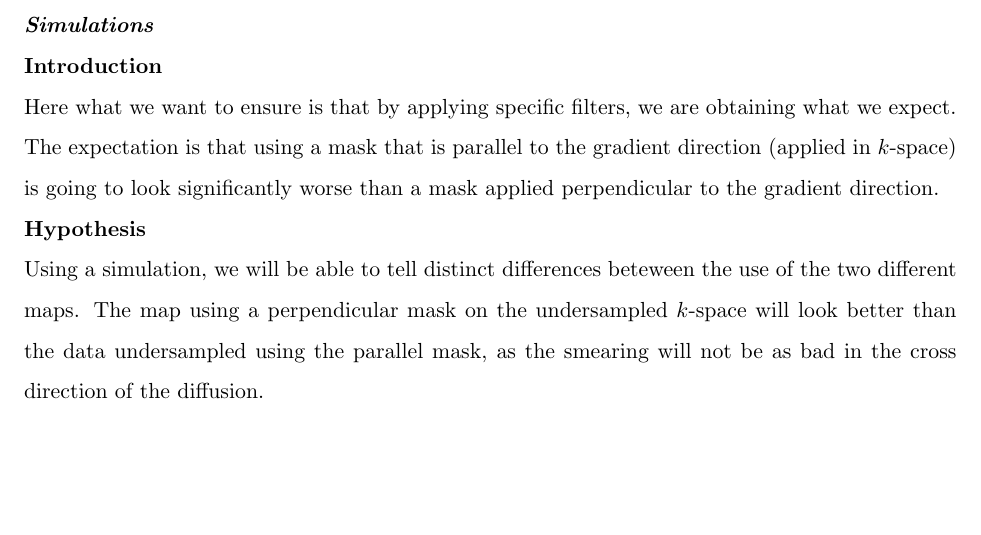
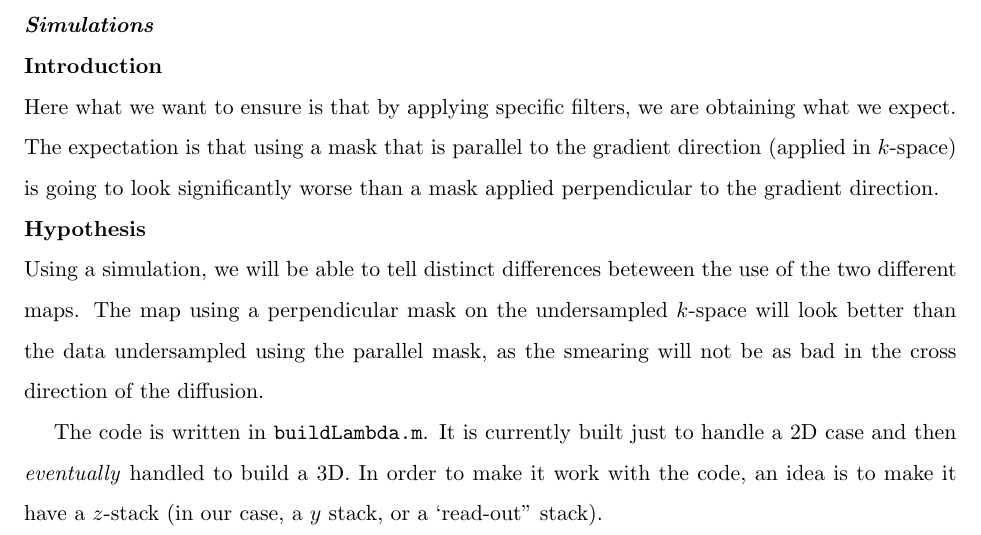
Before and after one commit to aasalerno/sparseMRI_v0.2-ERRORS, a LaTeX paper (LabNotes/LabNotes_CS.tex): part of page 5 of 5, cut so that both start at the same text, the shorter picture padded with empty space. Compiled offline with pdfLaTeX.

Commit message:
Commiting documents from working on them pre seminar

```diff
--- a/LabNotes/LabNotes_CS.tex
+++ b/LabNotes/LabNotes_CS.tex
@@ -118,4 +118,5 @@ Here what we want to ensure is that by applying specific filters, we are obtaini
 \bo{Hypothesis}\\
 Using a simulation, we will be able to tell distinct differences beteween the use of the two different maps. The map using a perpendicular mask on the undersampled $k$-space will look better than the data undersampled using the parallel mask, as the smearing will not be as bad in the cross direction of the diffusion.
 
+The code is written in \verb!buildLambda.m!. It is currently built just to handle a 2D case and then \emph{eventually} handled to build a 3D. In order to make it work with the code, an idea is to make it have a $z$-stack (in our case, a $y$ stack, or a `read-out" stack).
 \end{document}
```
Also changed, not shown: 1 other file.
